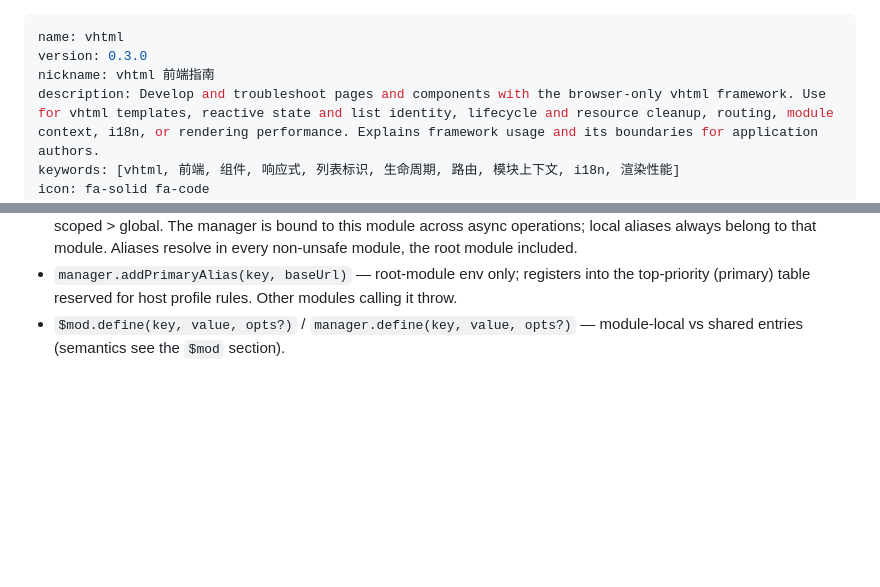
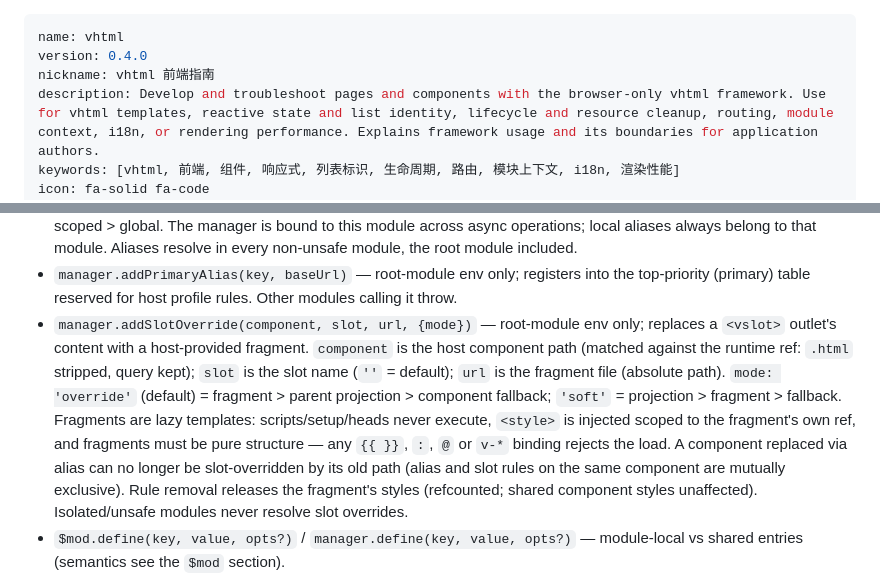
Before and after one commit to veypi/aic-skills, a Markdown page: vhtml/SKILL.md, 2 parts joined by grey strips. Drawn GitHub-style; blank space fills up the shorter version.

Commit message:
docs(vhtml): addSlotOverride 契约（V2），bump 0.4.0

```diff
--- a/vhtml/SKILL.md
+++ b/vhtml/SKILL.md
@@ -1,6 +1,6 @@
 ---
 name: vhtml
-version: 0.3.0
+version: 0.4.0
 nickname: vhtml 前端指南
 description: Develop and troubleshoot pages and components with the browser-only vhtml framework. Use for vhtml templates, reactive state and list identity, lifecycle and resource cleanup, routing, module context, i18n, or rendering performance. Explains framework usage and its boundaries for application authors.
 keywords: [vhtml, 前端, 组件, 响应式, 列表标识, 生命周期, 路由, 模块上下文, i18n, 渲染性能]
@@ -362,6 +362,7 @@ export default async ($mod, manager) => {
 - `manager.loadModule(subPath)` — preload a sub-module's `env.js`; `/`-prefixed = absolute, otherwise relative to the current scoped.
 - `manager.addAlias(key, baseUrl, isGlobal)` — register a component path alias. `key` is a URL-shaped logical path derived from the tag (`<uikit-button>` → candidate `/uikit/button`): a key ending in `.html` is an exact file key (matched against candidate + `.html`); any other key is a directory prefix (longest-prefix match at segment boundaries — `/ai` never matches `/aix`). `baseUrl` must start with `/` or `https://`: prefix keys take directory values, exact keys take `.html` file values. An exact hit beats any prefix regardless of tier; at equal specificity the tiers resolve primary > scoped > global. The manager is bound to this module across async operations; local aliases always belong to that module. Aliases resolve in every non-unsafe module, the root module included.
 - `manager.addPrimaryAlias(key, baseUrl)` — root-module env only; registers into the top-priority (primary) table reserved for host profile rules. Other modules calling it throw.
+- `manager.addSlotOverride(component, slot, url, {mode})` — root-module env only; replaces a `<vslot>` outlet's content with a host-provided fragment. `component` is the host component path (matched against the runtime ref: `.html` stripped, query kept); `slot` is the slot name (`''` = default); `url` is the fragment file (absolute path). `mode: 'override'` (default) = fragment > parent projection > component fallback; `'soft'` = projection > fragment > fallback. Fragments are lazy templates: scripts/setup/heads never execute, `<style>` is injected scoped to the fragment's own ref, and fragments must be pure structure — any `{{ }}`, `:`, `@` or `v-*` binding rejects the load. A component replaced via alias can no longer be slot-overridden by its old path (alias and slot rules on the same component are mutually exclusive). Rule removal releases the fragment's styles (refcounted; shared component styles unaffected). Isolated/unsafe modules never resolve slot overrides.
 - `$mod.define(key, value, opts?)` / `manager.define(key, value, opts?)` — module-local vs shared entries (semantics see the `$mod` section).
 
 `env.js` is optional (404). Fetch, syntax and initialization failures reject module loading; failed initialization may be retried without changing the first backend metadata.
```
